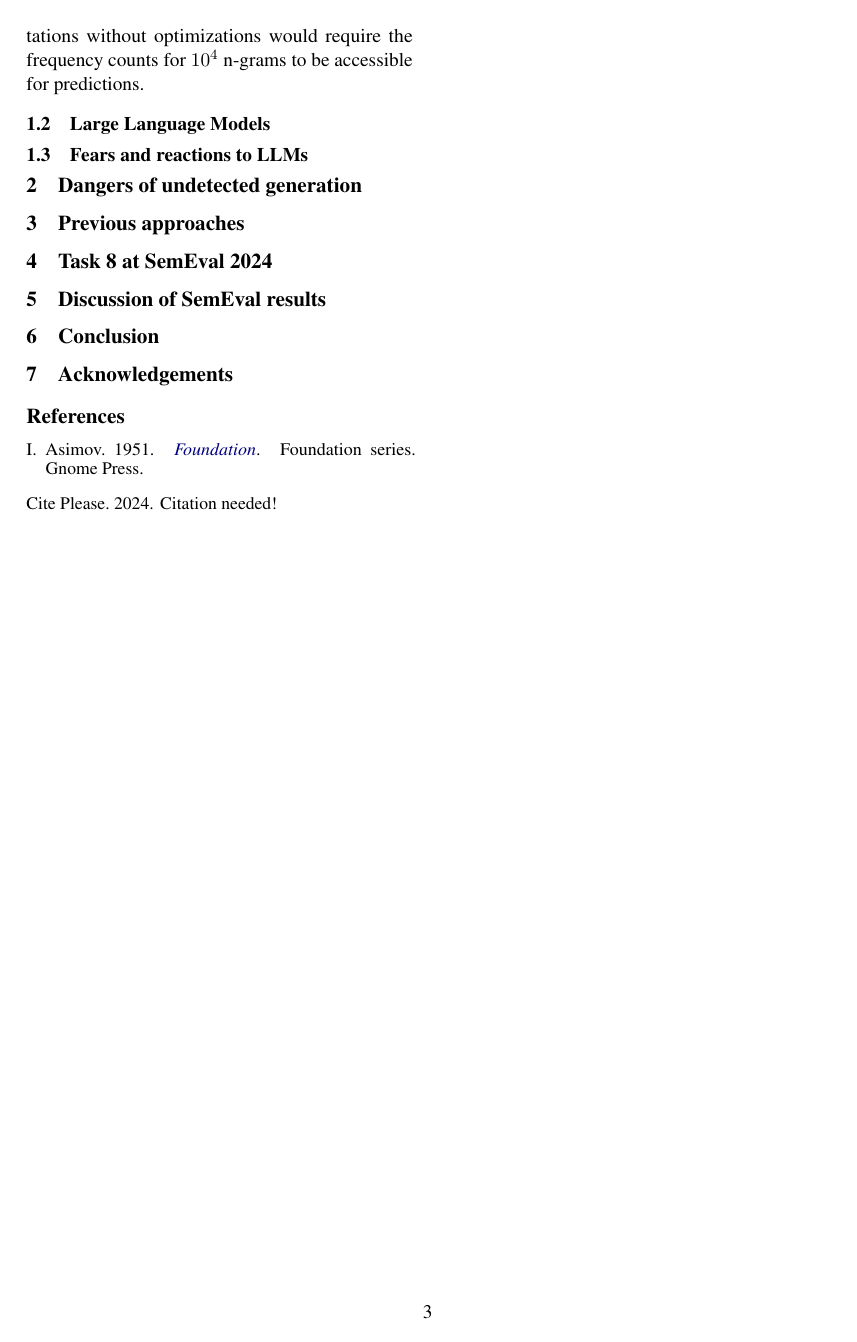
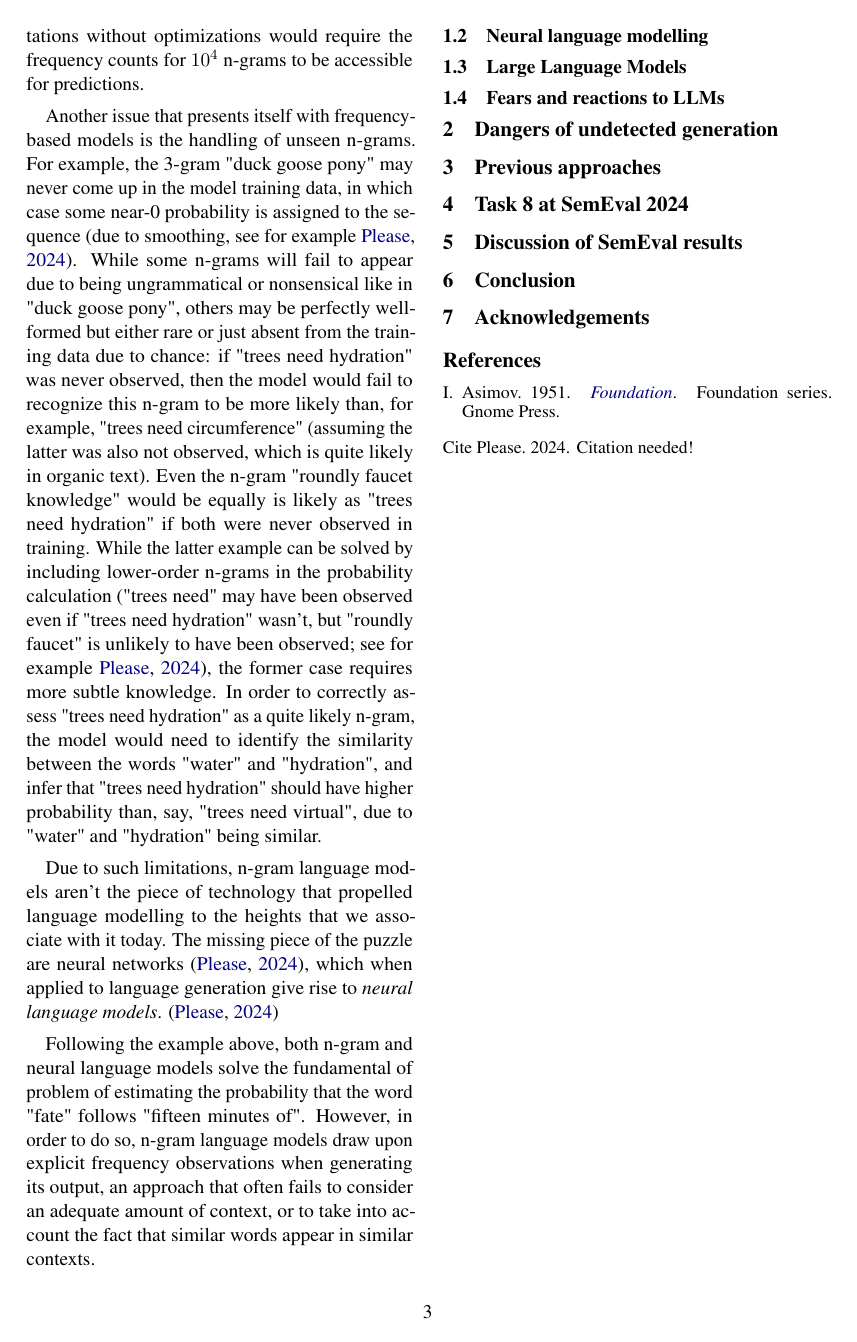
Before and after one commit to waron97/uni-tuebingen.winkler.ma-thesis, a LaTeX paper (src/acl_latex.tex, which reads src/sections/02-intro.tex): page 3 of 3. The pictures show the PDF file src/out/acl_latex.pdf that the author committed with the source.

Commit message:
extend introduction

```diff
--- a/src/sections/02-intro.tex
+++ b/src/sections/02-intro.tex
@@ -42,9 +42,13 @@ For example, for the completion "fifteen minutes of \_\_\_\_\_", one would expec
 
 The simplest of these models, the bigram (2-gram) language model, records co-occurring word pairs in the sample dataset. This means that for this model, only the last word of a sequence determines the prediction over the following word. This results in a model that can reliably generate short collocations, such as "Marie \emph{Curie}", but cannot generate coherent sentences, and would likely even fail to offer "fame" as a completion to "fifteen minutes of \_\_\_\_\_", since the only available context for the prediction is the word "of". To correctly predict "fame", one would need at least a 4-gram language model, which would finally allow for such a "long" context requirement. However, while taking more context tokens into consideration increases the performance of n-gram language models, it does so at a steep (especially memory) cost: for 4-gram LMs with a vocabulary size (i.e., how many words the model knows) of 1000, for example, implementations without optimizations would require the frequency counts for $10^{4}$ n-grams to be accessible for predictions.
 
-% \emph{"Just ask chatGPT"} is a commonplace phrase nowadays, sometimes uttered even with some contempt (more on that later). The intuition behind \emph{"Just ask chatGPT"} is, however, exactly what makes language models such a powerful and malleable tool in the hands of computational linguists.
+Another issue that presents itself with frequency-based models is the handling of unseen n-grams. For example, the 3-gram "duck goose pony" may never come up in the model training data, in which case some near-0 probability is assigned to the sequence (due to smoothing, see for example \citealp{citationneeded}). While some n-grams will fail to appear due to being ungrammatical or nonsensical like in "duck goose pony", others may be perfectly well-formed but either rare or just absent from the training data due to chance: if "trees need hydration" was never observed, then the model would fail to recognize this n-gram to be more likely than, for example, "trees need circumference" (assuming the latter was also not observed, which is quite likely in organic text). Even the n-gram "roundly faucet knowledge" would be equally is likely as "trees need hydration" if both were never observed in training. While the latter example can be solved by including lower-order n-grams in the probability calculation ("trees need" may have been observed even if "trees need hydration" wasn't, but "roundly faucet" is unlikely to have been observed; see for example \citealp{citationneeded}), the former case requires more subtle knowledge. In order to correctly assess "trees need hydration" as a quite likely n-gram, the model would need to identify the similarity between the words "water" and "hydration", and infer that "trees need hydration" should have higher probability than, say, "trees need virtual", due to "water" and "hydration" being similar.
 
-% As such, the simple question of language modelling is in itself quite simple: given a language sequence, what are the likely following entries?
+Due to such limitations, n-gram language models aren't the piece of technology that propelled language modelling to the heights that we associate with it today. The missing piece of the puzzle are neural networks \citep{citationneeded}, which when applied to language generation give rise to \emph{neural language models}. \citep{citationneeded}
+
+Following the example above, both n-gram and neural language models solve the fundamental of problem of estimating the probability that the word "fate" follows "fifteen minutes of". However, in order to do so, n-gram language models draw upon explicit frequency observations when generating its output, an approach that often fails to consider an adequate amount of context, or to take into account the fact that similar words appear in similar contexts.
+
+\subsection{Neural language modelling}
 
 \subsection{Large Language Models}
 \subsection{Fears and reactions to LLMs}
```
Also changed, not shown: src/out/acl_latex.pdf, src/sections/02-intro.tex (2 more changed lines).
